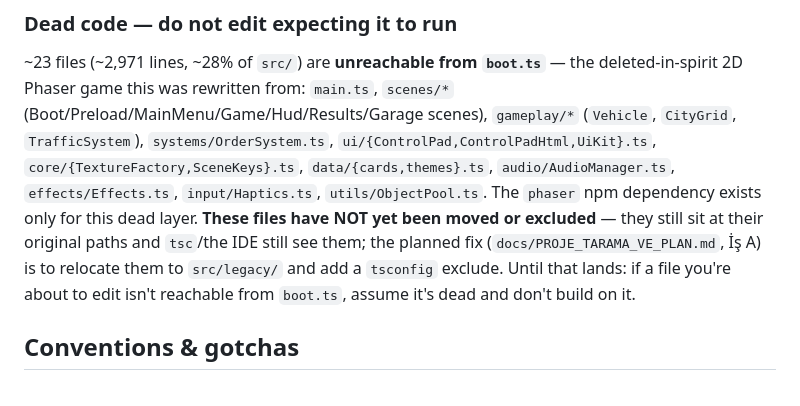
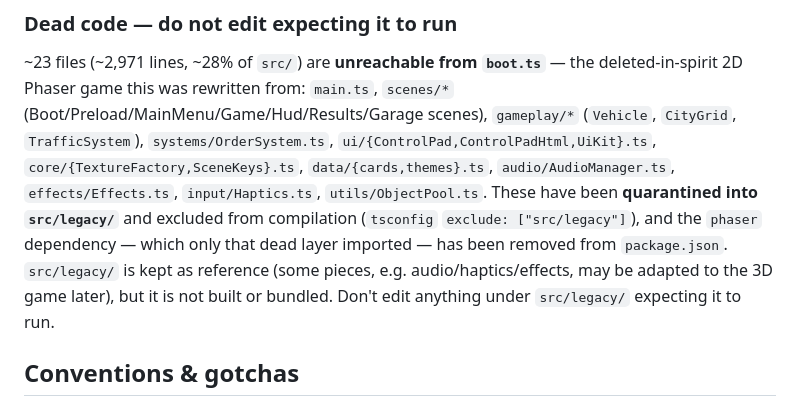
Before and after one commit to FullbackEngineering/DeliveryRush, a Markdown page: CLAUDE.md, the part around the change. GitHub-like rendering.

```diff
--- a/CLAUDE.md
+++ b/CLAUDE.md
@@ -125,12 +125,12 @@ the deleted-in-spirit 2D Phaser game this was rewritten from: `main.ts`,
 `systems/OrderSystem.ts`, `ui/{ControlPad,ControlPadHtml,UiKit}.ts`,
 `core/{TextureFactory,SceneKeys}.ts`, `data/{cards,themes}.ts`,
 `audio/AudioManager.ts`, `effects/Effects.ts`, `input/Haptics.ts`,
-`utils/ObjectPool.ts`. The `phaser` npm dependency exists only for this dead
-layer. **These files have NOT yet been moved or excluded** — they still sit at
-their original paths and `tsc`/the IDE still see them; the planned fix
-(`docs/PROJE_TARAMA_VE_PLAN.md`, İş A) is to relocate them to `src/legacy/`
-and add a `tsconfig` exclude. Until that lands: if a file you're about to edit
-isn't reachable from `boot.ts`, assume it's dead and don't build on it.
+`utils/ObjectPool.ts`. These have been **quarantined into `src/legacy/`** and
+excluded from compilation (`tsconfig` `exclude: ["src/legacy"]`), and the
+`phaser` dependency — which only that dead layer imported — has been removed
+from `package.json`. `src/legacy/` is kept as reference (some pieces, e.g.
+audio/haptics/effects, may be adapted to the 3D game later), but it is not
+built or bundled. Don't edit anything under `src/legacy/` expecting it to run.
 
 ## Conventions & gotchas
 - **Tune via `core/Balance.ts`.** Don't sprinkle magic numbers in systems.
```
Also changed, not shown: AGENTS.md (+5 -5 lines), DEVELOPMENT_STATUS.md (+5 -5 lines).
